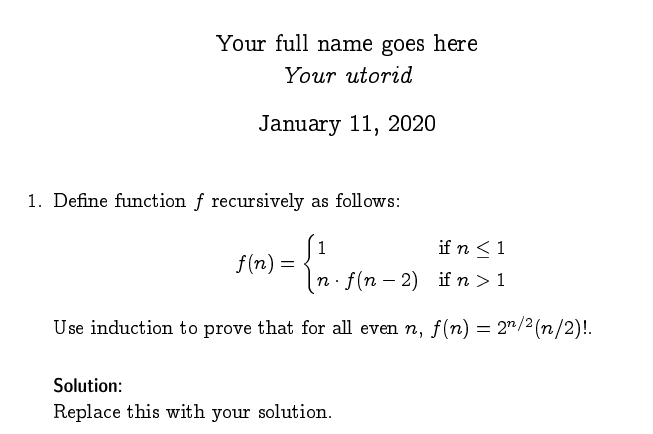
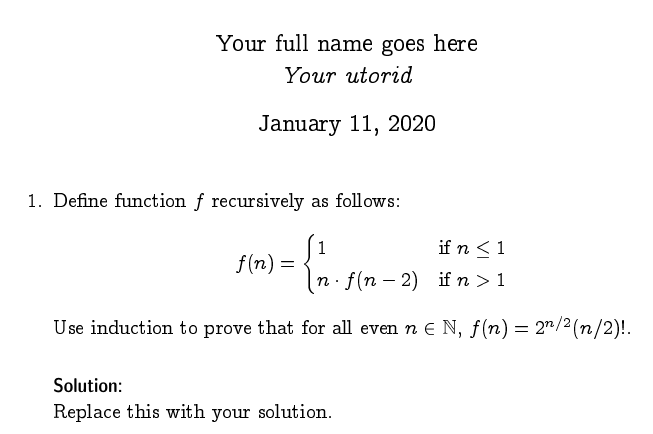
Before and after one commit to colinmorris/csc236, a LaTeX problem sheet (docs/assignments/a1_starter.tex): part of page 1 of 4, cut so that both start at the same text. Compiled offline with pdfLaTeX.

Commit message:
Fix ambiguity in q1 pointed out on Piazza

```diff
--- a/docs/assignments/a1_starter.tex
+++ b/docs/assignments/a1_starter.tex
@@ -56,7 +56,7 @@
       n \cdot f(n-2) & \text{if } n > 1
     \end{cases}
   \end{equation*}
-Use induction to prove that for all even $n$, $f(n) = 2^{n/2} (n/2)!$.
+Use induction to prove that for all even $n \in \N$, $f(n) = 2^{n/2} (n/2)!$.
 
 % solution is a custom environment that we defined above. It basically just adds some vertical
 % space before your solution, and a bold "Solution:" header.
```
Also changed, not shown: docs/assignments/a1.pdf.
